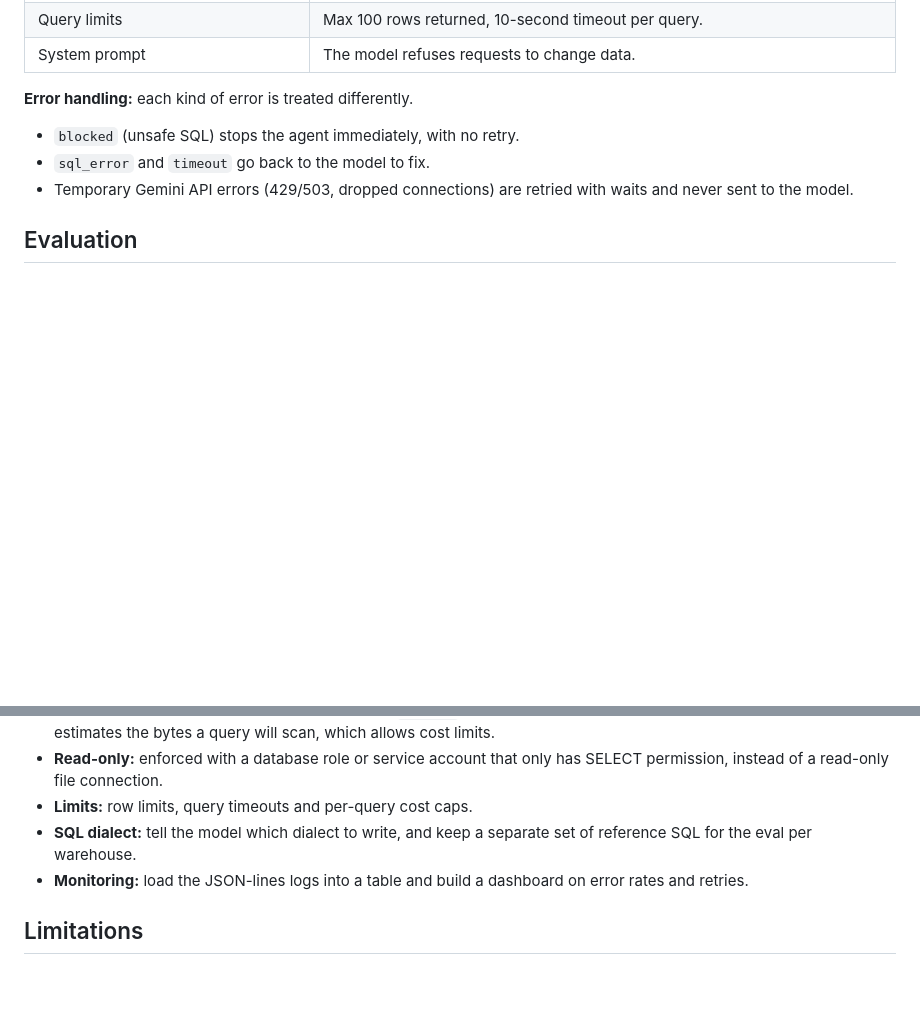
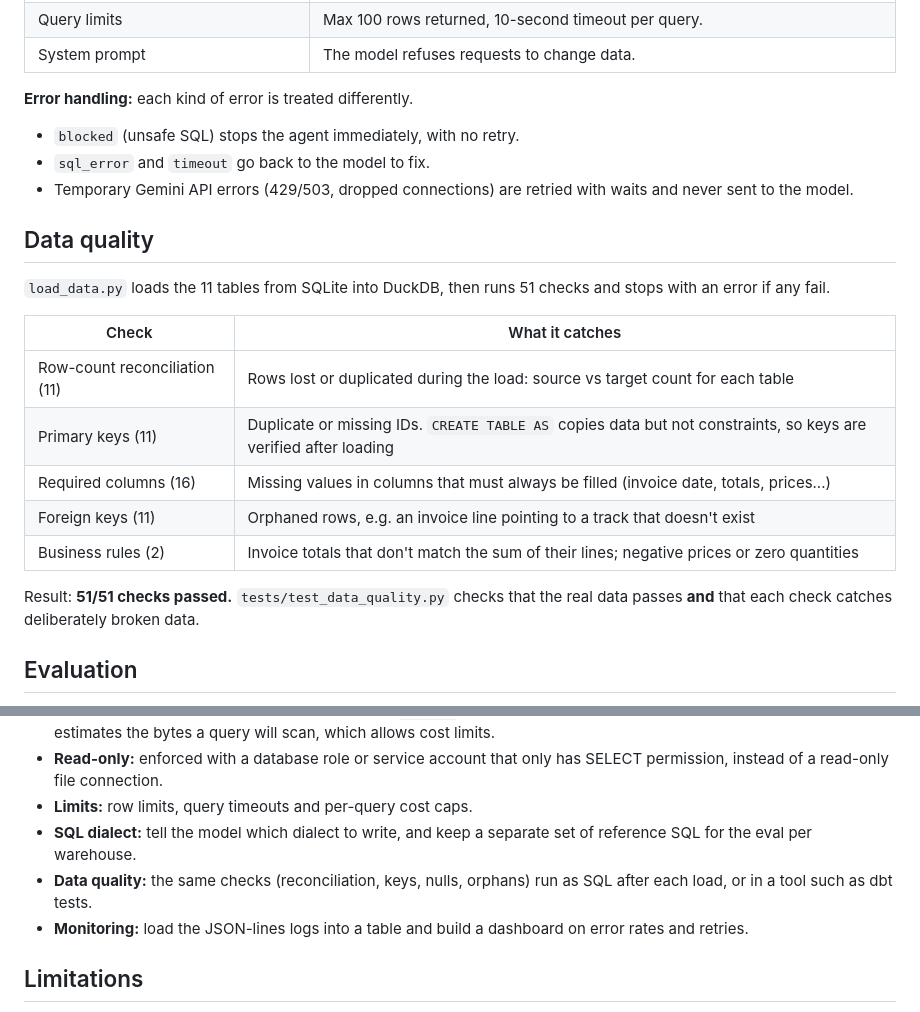
Before and after one commit to anusmayaa/text2sql-agent, a Markdown page: README.md, 2 parts joined by grey strips. Rendered like a GitHub page; blank space fills up the shorter version.

```diff
--- a/README.md
+++ b/README.md
@@ -41,6 +43,20 @@ flowchart LR
 - `sql_error` and `timeout` go back to the model to fix.
 - Temporary Gemini API errors (429/503, dropped connections) are retried with waits and never sent to the model.
 
+## Data quality
+
+`load_data.py` loads the 11 tables from SQLite into DuckDB, then runs 51 checks and stops with an error if any fail.
+
+| Check | What it catches |
+|---|---|
+| Row-count reconciliation (11) | Rows lost or duplicated during the load: source vs target count for each table |
+| Primary keys (11) | Duplicate or missing IDs. `CREATE TABLE AS` copies data but not constraints, so keys are verified after loading |
+| Required columns (16) | Missing values in columns that must always be filled (invoice date, totals, prices...) |
+| Foreign keys (11) | Orphaned rows, e.g. an invoice line pointing to a track that doesn't exist |
+| Business rules (2) | Invoice totals that don't match the sum of their lines; negative prices or zero quantities |
+
+Result: **51/51 checks passed.** `tests/test_data_quality.py` checks that the real data passes **and** that each check catches deliberately broken data.
+
 ## Evaluation
 
 `run_eval.py` runs 30 questions and 5 unsafe prompts. The questions are 6 easy, 8 medium, 6 hard, and 10 stretch (self-joins, set logic, date gaps with window functions, median, percentages).
@@ -113,6 +154,7 @@ This project runs on DuckDB. The design would carry over like this:
 - **Read-only:** enforced with a database role or service account that only has SELECT permission, instead of a read-only file connection.
 - **Limits:** row limits, query timeouts and per-query cost caps.
 - **SQL dialect:** tell the model which dialect to write, and keep a separate set of reference SQL for the eval per warehouse.
+- **Data quality:** the same checks (reconciliation, keys, nulls, orphans) run as SQL after each load, or in a tool such as dbt tests.
 - **Monitoring:** load the JSON-lines logs into a table and build a dashboard on error rates and retries.
 
 ## Limitations
```
Also changed, not shown: other parts of README.md (+46 -13 lines), docs/streamlit.png (added), powerbi/dashboard.png (added), 3 other files.
